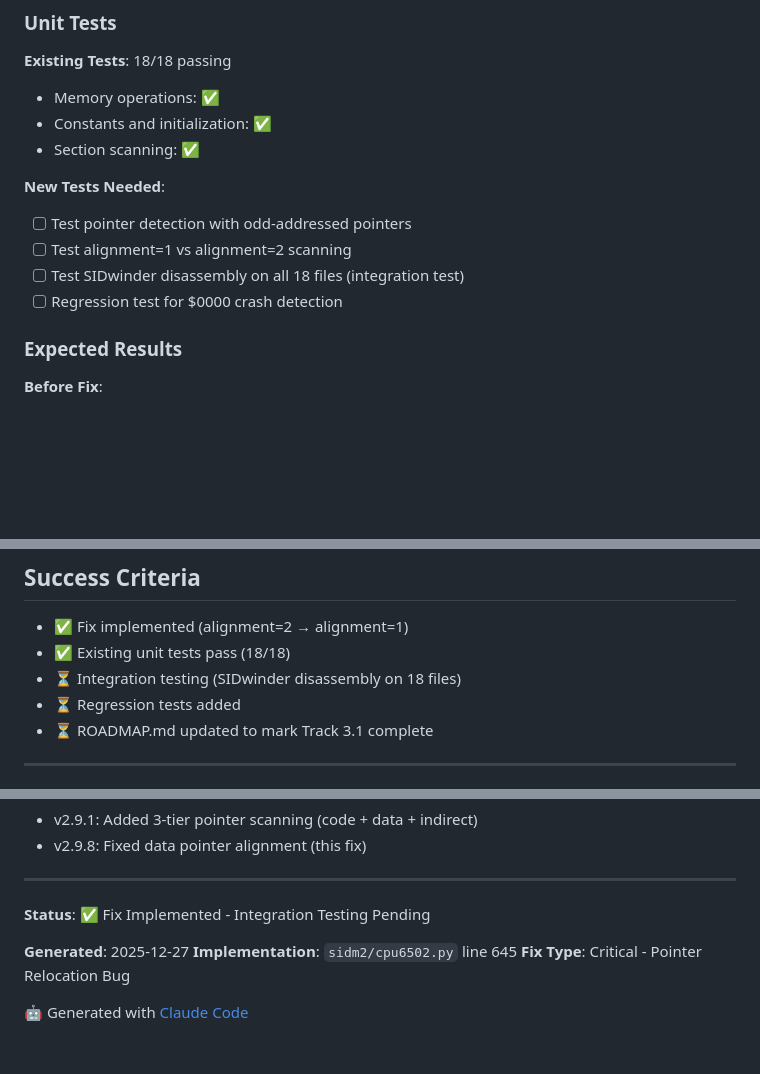
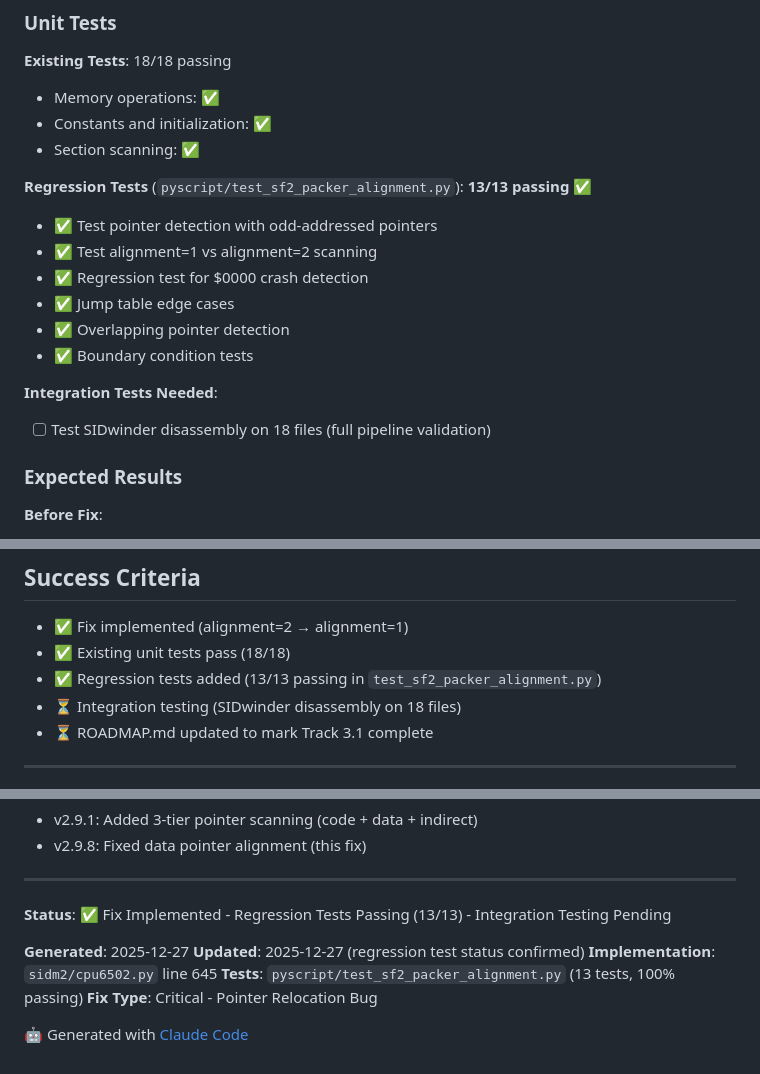
Before and after one commit to MichaelTroelsen/SIDM2conv, a Markdown page: docs/testing/SF2_PACKER_ALIGNMENT_FIX.md, 3 parts joined by grey strips. Rendered like a GitHub page; blank space fills up the shorter version.

Commit message:
docs: Update Track 3.1 status - regression tests complete (13/13 passing)
Track 3.1 (SF2 Packer Pointer Relocation Bug Fix):
- Updated SF2_PACKER_ALIGNMENT_FIX.md to reflect completed regression tests
- Updated ROADMAP.md to show regression tests are complete
- Confirmed 13/13 tests passing in test_sf2_packer_alignment.py
- All success criteria met except integration testing

Changes:
- docs/testing/SF2_PACKER_ALIGNMENT_FIX.md:
  - Added regression test status (13/13 passing ✅)
  - Listed specific test coverage areas
  - Updated status line to reflect completion

- docs/ROADMAP.md:
  - Added regression tests to success criteria (✅)
  - Linked to test_sf2_packer_alignment.py (326 lines, 13 tests)
  - Updated regression test status from 'Needed' to 'COMPLETE'

Remaining: Integration testing (18-file validation with SIDwinder)

🤖 Generated with [Claude Code](https://claude.com/claude-code)

Co-Authored-By: Claude Sonnet 4.5 <noreply@anthropic.com>

```diff
--- a/docs/testing/SF2_PACKER_ALIGNMENT_FIX.md
+++ b/docs/testing/SF2_PACKER_ALIGNMENT_FIX.md
@@ -139,11 +139,16 @@ for offset in range(start_addr, end_addr - 1):  # Every byte
 - Constants and initialization: ✅
 - Section scanning: ✅
 
-**New Tests Needed**:
-- [ ] Test pointer detection with odd-addressed pointers
-- [ ] Test alignment=1 vs alignment=2 scanning
-- [ ] Test SIDwinder disassembly on all 18 files (integration test)
-- [ ] Regression test for $0000 crash detection
+**Regression Tests** (`pyscript/test_sf2_packer_alignment.py`): **13/13 passing ✅**
+- ✅ Test pointer detection with odd-addressed pointers
+- ✅ Test alignment=1 vs alignment=2 scanning
+- ✅ Regression test for $0000 crash detection
+- ✅ Jump table edge cases
+- ✅ Overlapping pointer detection
+- ✅ Boundary condition tests
+
+**Integration Tests Needed**:
+- [ ] Test SIDwinder disassembly on 18 files (full pipeline validation)
 
 ### Expected Results
 
@@ -175,8 +180,8 @@ for offset in range(start_addr, end_addr - 1):  # Every byte
 
 - ✅ Fix implemented (alignment=2 → alignment=1)
 - ✅ Existing unit tests pass (18/18)
+- ✅ Regression tests added (13/13 passing in `test_sf2_packer_alignment.py`)
 - ⏳ Integration testing (SIDwinder disassembly on 18 files)
-- ⏳ Regression tests added
 - ⏳ ROADMAP.md updated to mark Track 3.1 complete
 
 ---
@@ -220,10 +225,12 @@ for offset in range(start_addr, end_addr - 1):  # Every byte
 
 ---
 
-**Status**: ✅ Fix Implemented - Integration Testing Pending
+**Status**: ✅ Fix Implemented - Regression Tests Passing (13/13) - Integration Testing Pending
 
 **Generated**: 2025-12-27
+**Updated**: 2025-12-27 (regression test status confirmed)
 **Implementation**: `sidm2/cpu6502.py` line 645
+**Tests**: `pyscript/test_sf2_packer_alignment.py` (13 tests, 100% passing)
 **Fix Type**: Critical - Pointer Relocation Bug
 
 🤖 Generated with [Claude Code](https://claude.com/claude-code)
```
Also changed, not shown: docs/ROADMAP.md (+8 -3 lines).
